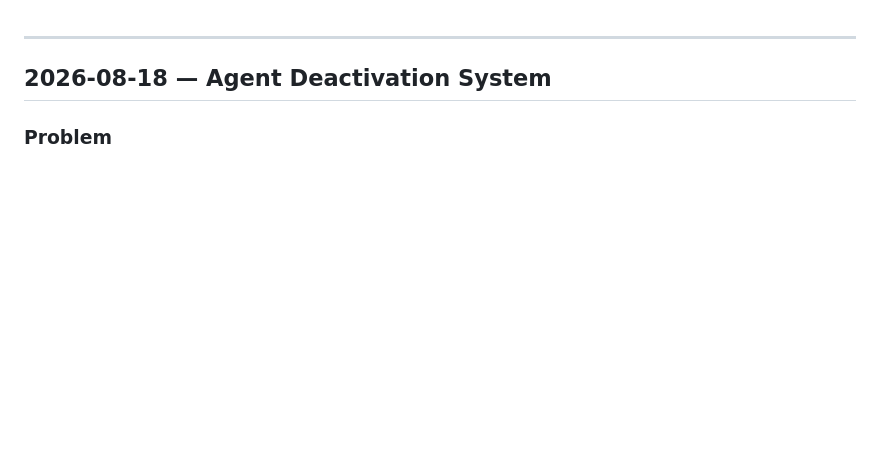
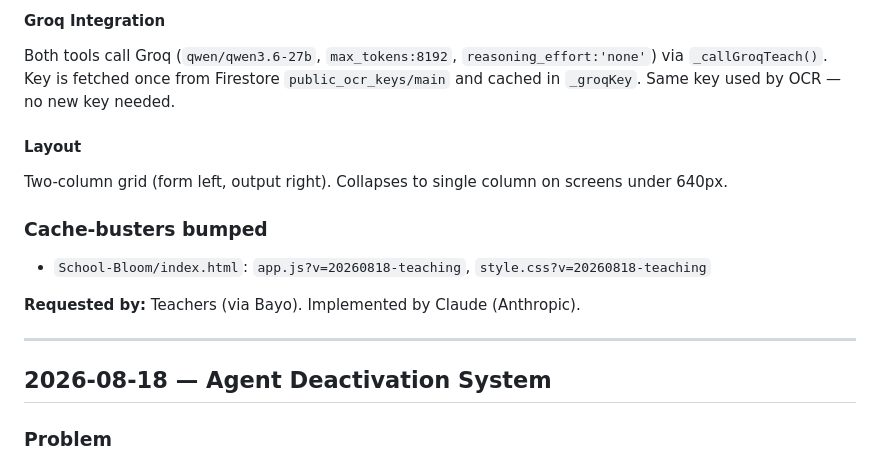
Before and after one commit to KobOmoba/bloom-agent, a Markdown page: README.md, the part around one of its changes. GitHub-like rendering; blank space fills up the shorter version.

Commit message:
docs(readme): 2026-08-18 teaching tools — lesson notes + question generator

```diff
--- a/README.md
+++ b/README.md
@@ -1,3 +74,16 @@
+#### Groq Integration
+Both tools call Groq (`qwen/qwen3.6-27b`, `max_tokens:8192`, `reasoning_effort:'none'`) via `_callGroqTeach()`.
+Key is fetched once from Firestore `public_ocr_keys/main` and cached in `_groqKey`.
+Same key used by OCR — no new key needed.
+
+#### Layout
+Two-column grid (form left, output right). Collapses to single column on screens under 640px.
+
+### Cache-busters bumped
+- `School-Bloom/index.html`: `app.js?v=20260818-teaching`, `style.css?v=20260818-teaching`
+
+**Requested by:** Teachers (via Bayo). Implemented by Claude (Anthropic).
+
 
 ---
 
```
Also changed, not shown: other parts of README.md (+73 -0 lines).
